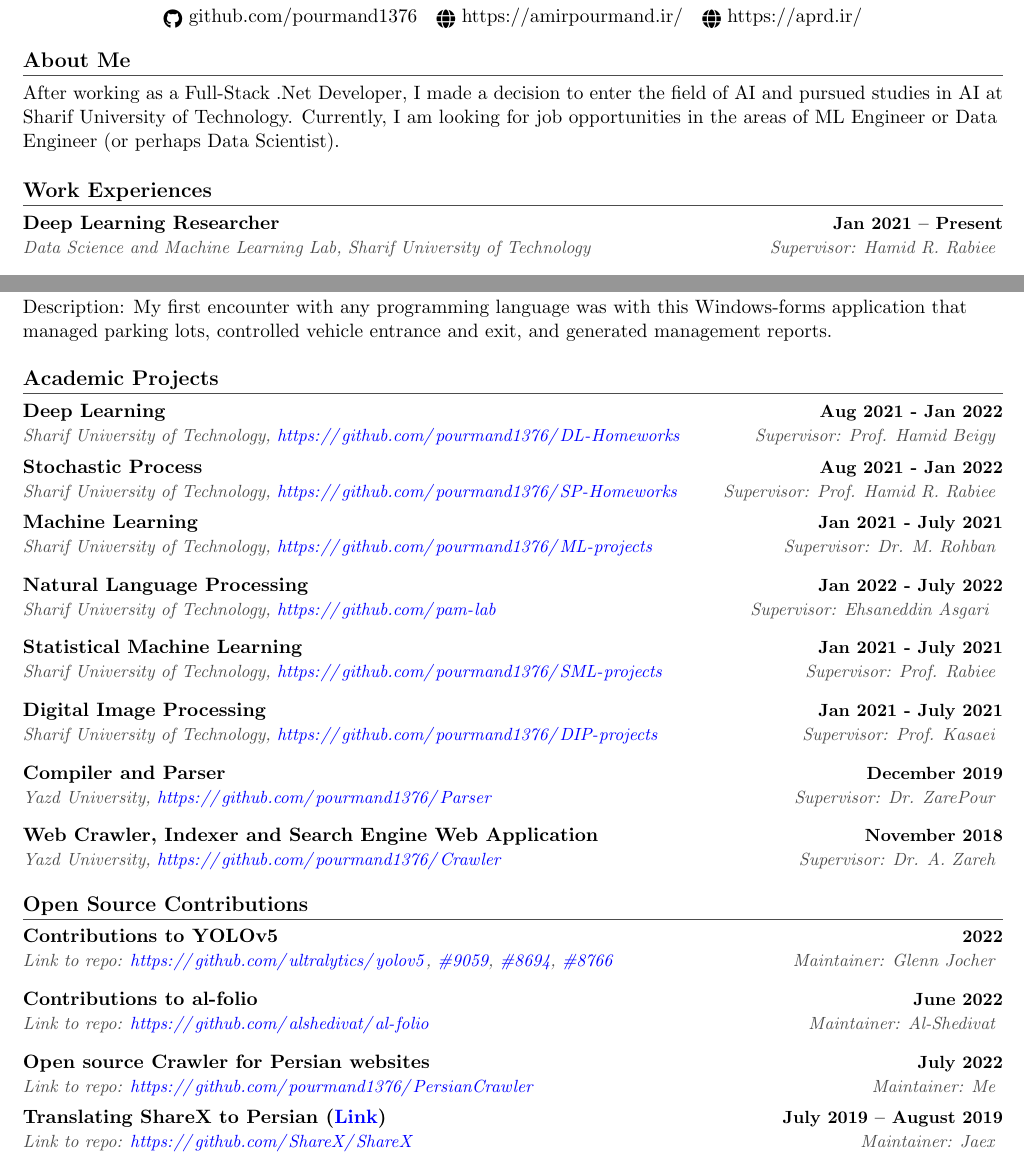
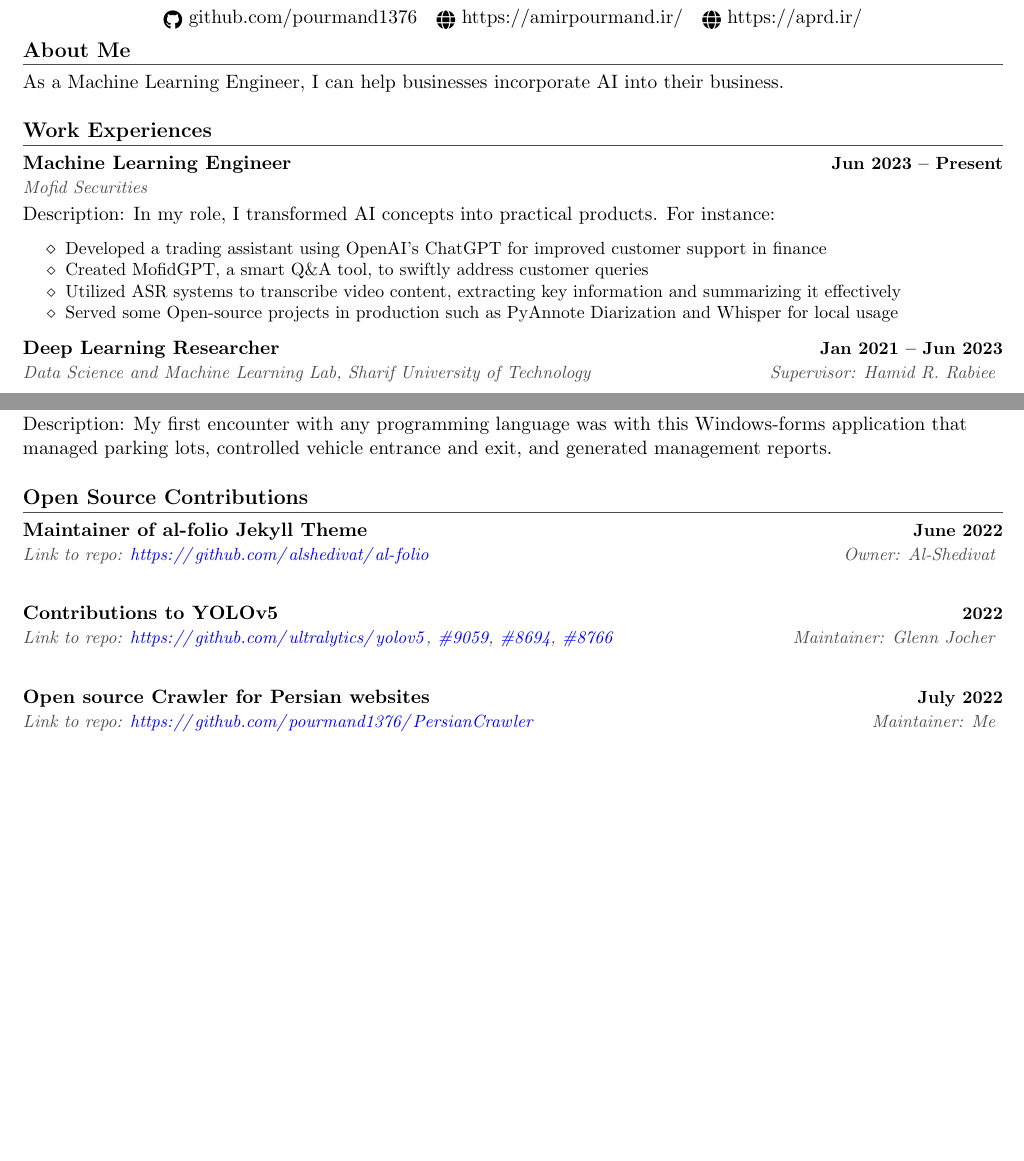
Before and after one commit to pourmand1376/MyResume, a LaTeX CV (industry/resume.tex): two parts of pages 1 and 2 of 2, joined at a grey line, cut so that both start at the same text, the shorter picture padded with empty space. Compiled offline with pdfLaTeX.

Commit message:
ADD mofid

```diff
--- a/industry/resume.tex
+++ b/industry/resume.tex
@@ -225,14 +225,28 @@ allcolors=blue,
 
 \vspace{1pt}
 \section{About Me}
-After working as a Full-Stack .Net Developer, I made a decision to enter the field of AI and pursued studies in AI at Sharif University of Technology. Currently, I am looking for job opportunities in the areas of ML Engineer or Data Engineer (or perhaps Data Scientist).
 
+As a Machine Learning Engineer, I can help businesses incorporate AI into their business.
 
 \section{Work Experiences}
+\resumeSubHeadingListStart
+\resumeSubheadingD
+{Machine Learning Engineer }{Jun 2023 – Present}
+{Mofid Securities }{}
+{
+	In my role, I transformed AI concepts into practical products. For instance:
+}
+\resumeItemListStart
+\resumeItem{Developed a trading assistant using OpenAI's ChatGPT for improved customer support in finance}
+\resumeItem{Created MofidGPT, a smart Q\&A tool, to swiftly address customer queries}
+\resumeItem{Utilized ASR systems to transcribe video content, extracting key information and summarizing it effectively}
+\resumeItem{Served some Open-source projects in production such as PyAnnote Diarization and Whisper for local usage}
+\resumeItemListEnd
+\resumeSubHeadingListEnd
 
 \resumeSubHeadingListStart
 \resumeSubheading
-{Deep Learning Researcher }{Jan 2021 – Present}
+{Deep Learning Researcher }{Jan 2021 – Jun 2023}
 {Data Science and Machine Learning Lab, Sharif University of Technology }{Supervisor: Hamid R. Rabiee}
 {
  }
@@ -380,82 +394,21 @@ Machine Learning
 { My first encounter with any programming language was with this Windows-forms application that managed parking lots, controlled vehicle entrance and exit, and generated management reports. }
 \resumeSubHeadingListEnd
 
-
-
-
-
-
-\section{Academic Projects}
-
-\resumeSubHeadingListStart
-\resumeSubheading
-{Deep Learning}{Aug 2021 - Jan 2022}
-{Sharif University of Technology, \url{https://github.com/pourmand1376/DL-Homeworks}}{Supervisor: Prof. Hamid Beigy}
-\resumeSubHeadingListEnd
-
-\resumeSubHeadingListStart
-\resumeSubheading
-{Stochastic Process}{Aug 2021 - Jan 2022}
-{Sharif University of Technology, \url{https://github.com/pourmand1376/SP-Homeworks}}{Supervisor: Prof. Hamid R. Rabiee}
-\resumeSubHeadingListEnd
-
-\resumeSubHeadingListStart
-\resumeSubheading
-{Machine Learning}{Jan 2021 - July 2021}
-{Sharif University of Technology, \url{https://github.com/pourmand1376/ML-projects}}{Supervisor: Dr. M. Rohban}
-
-\resumeSubHeadingListEnd
-
-\resumeSubHeadingListStart
-\resumeSubheading
-{Natural Language Processing}{Jan 2022 - July 2022}
-{Sharif University of Technology, \url{https://github.com/pam-lab}}{Supervisor: Ehsaneddin Asgari
-}
-
-\resumeSubHeadingListEnd
-
-\resumeSubHeadingListStart
-\resumeSubheading
-{Statistical Machine Learning}{Jan 2021 - July 2021}
-{Sharif University of Technology, \url{https://github.com/pourmand1376/SML-projects}}{Supervisor: Prof. Rabiee}
-
-\resumeSubHeadingListEnd
-
-
-\resumeSubHeadingListStart
-\resumeSubheading
-{Digital Image Processing}{Jan 2021 - July 2021}
-{Sharif University of Technology, \url{https://github.com/pourmand1376/DIP-projects}}{Supervisor: Prof. Kasaei}
-
-\resumeSubHeadingListEnd
-
-
-
-\resumeSubHeadingListStart
-\resumeSubheading
-{Compiler and Parser}{December 2019}
-{Yazd University, \url{https://github.com/pourmand1376/Parser}}{Supervisor: Dr. ZarePour}
-{
-	%Implementation of LL(0), LR(0), SLR(1), CLR(1) algorithms in C\# from scratch.
-}
-\resumeSubHeadingListEnd
-
-
-\resumeSubHeadingListStart
-\resumeSubheading
-{Web Crawler, Indexer and Search Engine Web Application}{November 2018}
-{Yazd University, \url{https://github.com/pourmand1376/Crawler}}{Supervisor: Dr. A. Zareh}
-{ %Web Crawler fetches all sites from the seeds and crawls all other related links. The indexer prepares the data for immediate search from the search engine web application.
-}
-\resumeSubHeadingListEnd
-
-
 % todo: Add ML (help afhsin)
 % todo: ADD SML
 % todo: add Image processing
 % todo : add AI-Project in derhami class
 
 \section{Open Source Contributions}
+\resumeSubHeadingListStart
+\resumeSubheading
+{Maintainer of al-folio Jekyll Theme}{June 2022}
+{Link to repo: \url{https://github.com/alshedivat/al-folio} }{Owner: Al-Shedivat}{
+
+}
+\resumeSubHeadingListEnd
+
+
 
 \resumeSubHeadingListStart
 \resumeSubheading
@@ -468,29 +421,12 @@ Machine Learning
 	%	I have solved a very important bug and I have some PRs
 }
 \resumeSubHeadingListEnd
-\resumeSubHeadingListStart
-\resumeSubheading
-{Contributions to al-folio}{June 2022}
-{Link to repo: \url{https://github.com/alshedivat/al-folio} }{Maintainer: Al-Shedivat}{
-
-}
-\resumeSubHeadingListEnd
 
 \resumeSubHeadingListStart
 \resumeSubheading
 {Open source Crawler for Persian websites}{July 2022}
 {Link to repo: \url{https://github.com/pourmand1376/PersianCrawler} }{Maintainer: Me}
 \resumeSubHeadingListEnd
-
-
-\resumeSubHeadingListStart
-\resumeSubheading
-{Translating ShareX to Persian (\href{https://github.com/ShareX/ShareX/pulls?q=Persian}{Link})}{July 2019 – August 2019}
-{Link to repo: \url{https://github.com/ShareX/ShareX} }{Maintainer: Jaex}
-\resumeSubHeadingListEnd
-
-
-
 
 \end{document}
 
```
Also changed, not shown: industry/resume.pdf.
